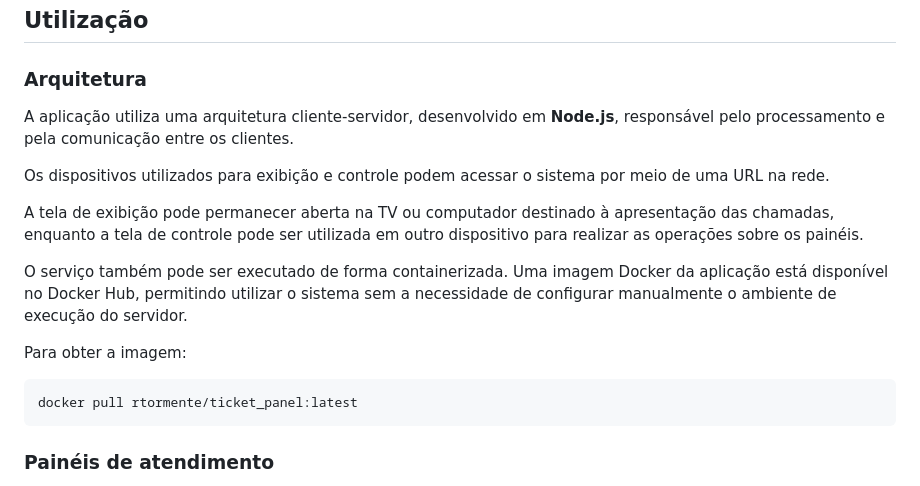
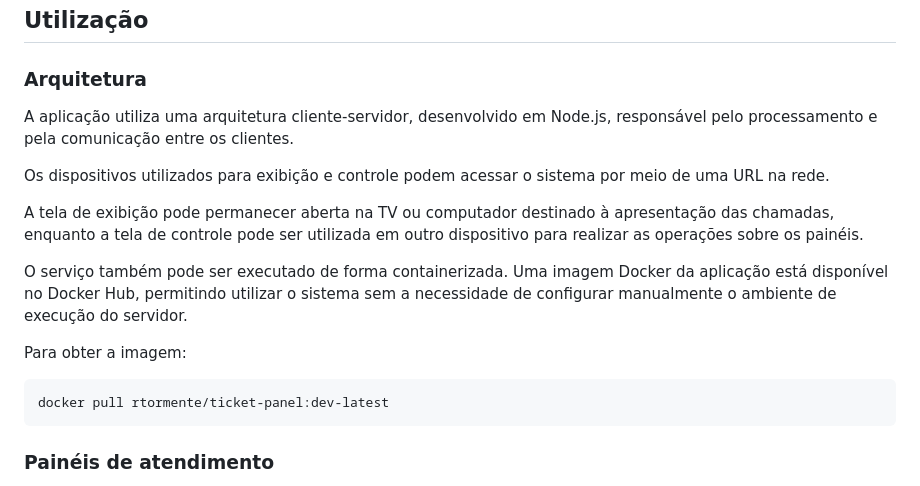
Before and after one commit to RTormente/ticket_panel, a Markdown page: README.md, the part around the change. Rendered like a GitHub page.

Commit message:
fix: corrige nome da imagem Docker no README.md

````diff
--- a/README.md
+++ b/README.md
@@ -36,7 +36,7 @@ A leitura das senhas utiliza os recursos de síntese de voz disponíveis no nave
 
 ### Arquitetura
 
-A aplicação utiliza uma arquitetura cliente-servidor, desenvolvido em **Node.js**, responsável pelo processamento e pela comunicação entre os clientes.
+A aplicação utiliza uma arquitetura cliente-servidor, desenvolvido em Node.js, responsável pelo processamento e pela comunicação entre os clientes.
 
 Os dispositivos utilizados para exibição e controle podem acessar o sistema por meio de uma URL na rede.
 
@@ -47,7 +47,7 @@ O serviço também pode ser executado de forma containerizada. Uma imagem Docker
 Para obter a imagem:
 
 ```bash
-docker pull rtormente/ticket_panel:latest
+docker pull rtormente/ticket-panel:dev-latest
 ```
 
 ### Painéis de atendimento
````
